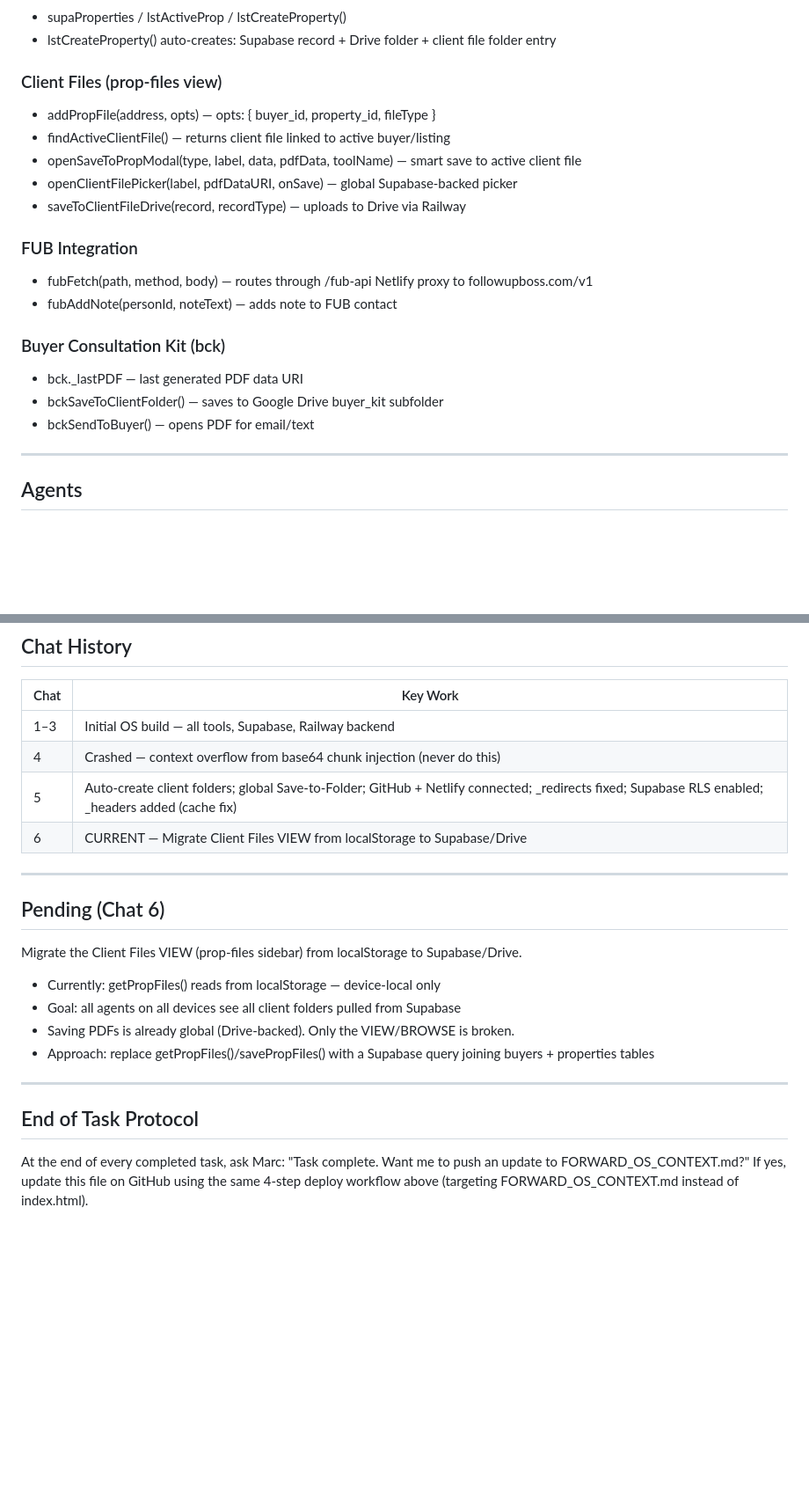
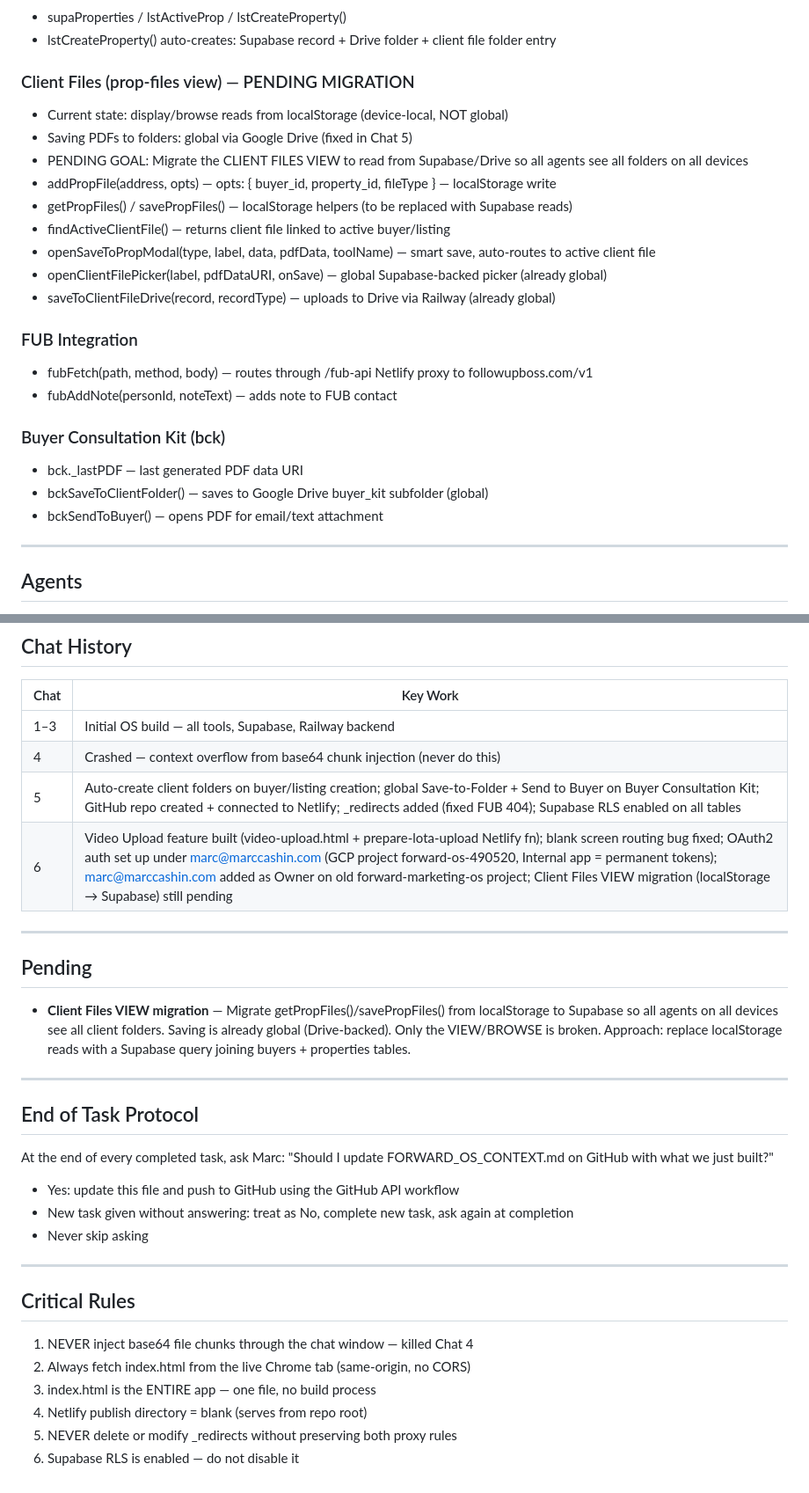
Before and after one commit to marccashin/forward-os, a Markdown page: FORWARD_OS_CONTEXT.md, 2 parts joined by grey strips. Shown at 88% size. GitHub-like rendering; blank space fills up the shorter version.

```diff
--- a/FORWARD_OS_CONTEXT.md
+++ b/FORWARD_OS_CONTEXT.md
@@ -136,12 +152,16 @@ RLS: enabled (allow_all_anon policy)
 - supaProperties / lstActiveProp / lstCreateProperty()
 - lstCreateProperty() auto-creates: Supabase record + Drive folder + client file folder entry
 
-### Client Files (prop-files view)
-- addPropFile(address, opts) — opts: { buyer_id, property_id, fileType }
+### Client Files (prop-files view) — PENDING MIGRATION
+- Current state: display/browse reads from localStorage (device-local, NOT global)
+- Saving PDFs to folders: global via Google Drive (fixed in Chat 5)
+- PENDING GOAL: Migrate the CLIENT FILES VIEW to read from Supabase/Drive so all agents see all folders on all devices
+- addPropFile(address, opts) — opts: { buyer_id, property_id, fileType } — localStorage write
+- getPropFiles() / savePropFiles() — localStorage helpers (to be replaced with Supabase reads)
 - findActiveClientFile() — returns client file linked to active buyer/listing
-- openSaveToPropModal(type, label, data, pdfData, toolName) — smart save to active client file
-- openClientFilePicker(label, pdfDataURI, onSave) — global Supabase-backed picker
-- saveToClientFileDrive(record, recordType) — uploads to Drive via Railway
+- openSaveToPropModal(type, label, data, pdfData, toolName) — smart save, auto-routes to active client file
+- openClientFilePicker(label, pdfDataURI, onSave) — global Supabase-backed picker (already global)
+- saveToClientFileDrive(record, recordType) — uploads to Drive via Railway (already global)
 
 ### FUB Integration
 - fubFetch(path, method, body) — routes through /fub-api Netlify proxy to followupboss.com/v1
@@ -149,8 +169,8 @@ RLS: enabled (allow_all_anon policy)
 
 ### Buyer Consultation Kit (bck)
 - bck._lastPDF — last generated PDF data URI
-- bckSaveToClientFolder() — saves to Google Drive buyer_kit subfolder
-- bckSendToBuyer() — opens PDF for email/text
+- bckSaveToClientFolder() — saves to Google Drive buyer_kit subfolder (global)
+- bckSendToBuyer() — opens PDF for email/text attachment
 
 ---
 
@@ -166,21 +186,29 @@ Access code: forward2026 — Admin: Marc Cashin
 |---|---|
 | 1–3 | Initial OS build — all tools, Supabase, Railway backend |
 | 4 | Crashed — context overflow from base64 chunk injection (never do this) |
-| 5 | Auto-create client folders; global Save-to-Folder; GitHub + Netlify connected; _redirects fixed; Supabase RLS enabled; _headers added (cache fix) |
-| 6 | CURRENT — Migrate Client Files VIEW from localStorage to Supabase/Drive |
+| 5 | Auto-create client folders on buyer/listing creation; global Save-to-Folder + Send to Buyer on Buyer Consultation Kit; GitHub repo created + connected to Netlify; _redirects added (fixed FUB 404); Supabase RLS enabled on all tables |
+| 6 | Video Upload feature built (video-upload.html + prepare-lota-upload Netlify fn); blank screen routing bug fixed; OAuth2 auth set up under marc@marccashin.com (GCP project forward-os-490520, Internal app = permanent tokens); marc@marccashin.com added as Owner on old forward-marketing-os project; Client Files VIEW migration (localStorage → Supabase) still pending |
 
 ---
 
-## Pending (Chat 6)
-Migrate the Client Files VIEW (prop-files sidebar) from localStorage to Supabase/Drive.
-- Currently: getPropFiles() reads from localStorage — device-local only
-- Goal: all agents on all devices see all client folders pulled from Supabase
-- Saving PDFs is already global (Drive-backed). Only the VIEW/BROWSE is broken.
-- Approach: replace getPropFiles()/savePropFiles() with a Supabase query joining buyers + properties tables
+## Pending
+- **Client Files VIEW migration** — Migrate getPropFiles()/savePropFiles() from localStorage to Supabase so all agents on all devices see all client folders. Saving is already global (Drive-backed). Only the VIEW/BROWSE is broken. Approach: replace localStorage reads with a Supabase query joining buyers + properties tables.
 
 ---
 
 ## End of Task Protocol
 At the end of every completed task, ask Marc:
-"Task complete. Want me to push an update to FORWARD_OS_CONTEXT.md?"
-If yes, update this file on GitHub using the same 4-step deploy workflow above (targeting FORWARD_OS_CONTEXT.md instead of index.html).
+"Should I update FORWARD_OS_CONTEXT.md on GitHub with what we just built?"
+- Yes: update this file and push to GitHub using the GitHub API workflow
+- New task given without answering: treat as No, complete new task, ask again at completion
+- Never skip asking
+
+---
+
+## Critical Rules
+1. NEVER inject base64 file chunks through the chat window — killed Chat 4
+2. Always fetch index.html from the live Chrome tab (same-origin, no CORS)
+3. index.html is the ENTIRE app — one file, no build process
+4. Netlify publish directory = blank (serves from repo root)
+5. NEVER delete or modify _redirects without preserving both proxy rules
+6. Supabase RLS is enabled — do not disable it
```
Also changed, not shown: other parts of FORWARD_OS_CONTEXT.md (+78 -62 lines).
